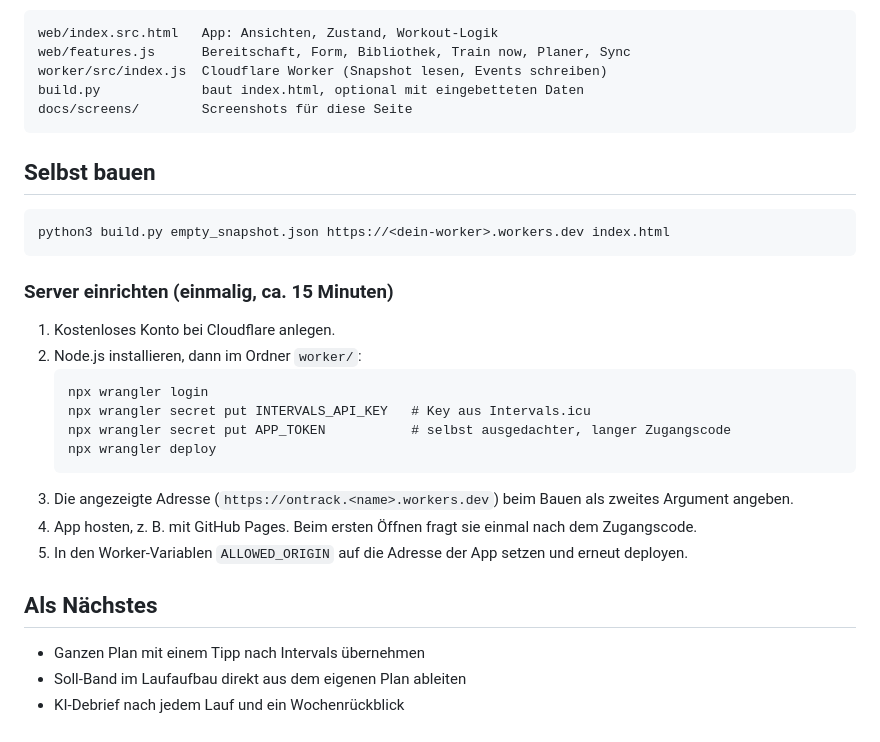
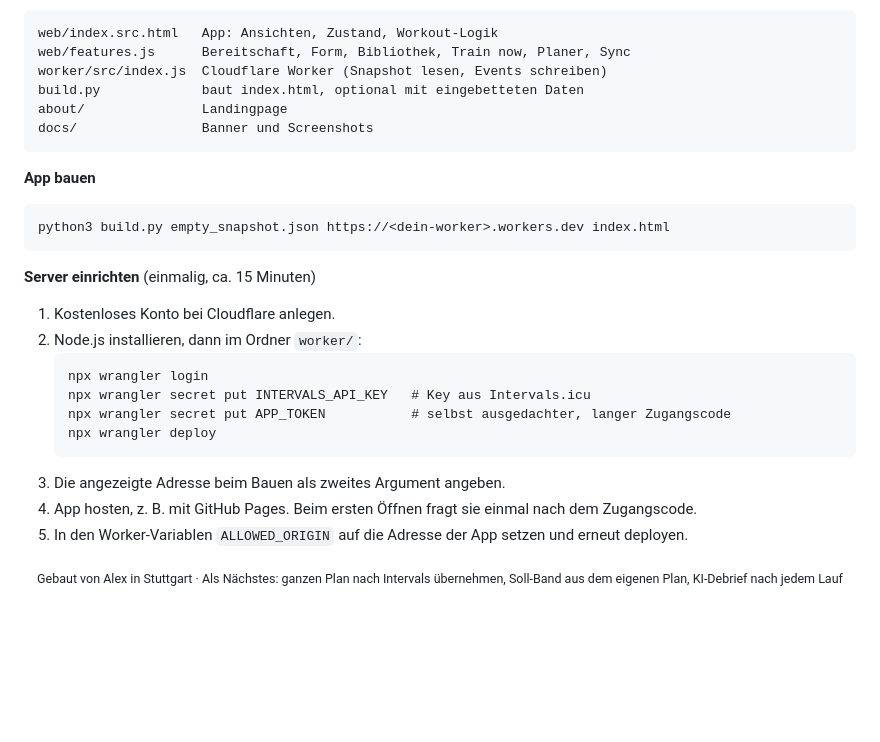
Before and after one commit to alxwll/ontrack, a Markdown page: README.md, the part around one of its changes. GitHub-like rendering; folded sections open; blank space fills up the shorter version.

````diff
--- a/README.md
+++ b/README.md
@@ -96,16 +50,17 @@ web/index.src.html   App: Ansichten, Zustand, Workout-Logik
 web/features.js      Bereitschaft, Form, Bibliothek, Train now, Planer, Sync
 worker/src/index.js  Cloudflare Worker (Snapshot lesen, Events schreiben)
 build.py             baut index.html, optional mit eingebetteten Daten
-docs/screens/        Screenshots für diese Seite
+about/               Landingpage
+docs/                Banner und Screenshots
 ```
 
-## Selbst bauen
+**App bauen**
 
 ```
 python3 build.py empty_snapshot.json https://<dein-worker>.workers.dev index.html
 ```
 
-### Server einrichten (einmalig, ca. 15 Minuten)
+**Server einrichten** (einmalig, ca. 15 Minuten)
 
 1. Kostenloses Konto bei Cloudflare anlegen.
 2. Node.js installieren, dann im Ordner `worker/`:
@@ -115,12 +70,10 @@ python3 build.py empty_snapshot.json https://<dein-worker>.workers.dev index.htm
    npx wrangler secret put APP_TOKEN           # selbst ausgedachter, langer Zugangscode
    npx wrangler deploy
    ```
-3. Die angezeigte Adresse (`https://ontrack.<name>.workers.dev`) beim Bauen als zweites Argument angeben.
+3. Die angezeigte Adresse beim Bauen als zweites Argument angeben.
 4. App hosten, z. B. mit GitHub Pages. Beim ersten Öffnen fragt sie einmal nach dem Zugangscode.
 5. In den Worker-Variablen `ALLOWED_ORIGIN` auf die Adresse der App setzen und erneut deployen.
 
-## Als Nächstes
+</details>
 
-- Ganzen Plan mit einem Tipp nach Intervals übernehmen
-- Soll-Band im Laufaufbau direkt aus dem eigenen Plan ableiten
-- KI-Debrief nach jedem Lauf und ein Wochenrückblick
+<p align="center"><sub>Gebaut von Alex in Stuttgart · Als Nächstes: ganzen Plan nach Intervals übernehmen, Soll-Band aus dem eigenen Plan, KI-Debrief nach jedem Lauf</sub></p>
````
Also changed, not shown: other parts of README.md (+27 -73 lines), docs/banner.png (added), 1 other file.
